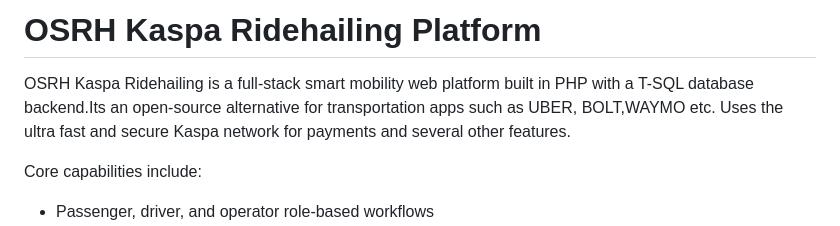
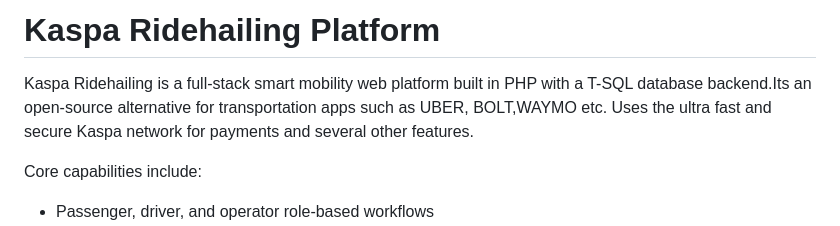
Before and after one commit to ckontz01/Kaspa-transportations-kaspathon, a Markdown page: README.md, the part around the change. Drawn GitHub-style.

Commit message:
Update README to include new platform details

```diff
--- a/README.md
+++ b/README.md
@@ -1,6 +1,6 @@
-# OSRH Kaspa Ridehailing Platform
+# Kaspa Ridehailing Platform
 
-OSRH Kaspa Ridehailing is a full-stack smart mobility web platform built in PHP with a T-SQL database backend.Its an open-source alternative for transportation apps such as UBER, BOLT,WAYMO etc. Uses the ultra fast and secure Kaspa network for payments and several other features.
+Kaspa Ridehailing is a full-stack smart mobility web platform built in PHP with a T-SQL database backend.Its an open-source alternative for transportation apps such as UBER, BOLT,WAYMO etc. Uses the ultra fast and secure Kaspa network for payments and several other features.
 
 Core capabilities include:
 - Passenger, driver, and operator role-based workflows
```
